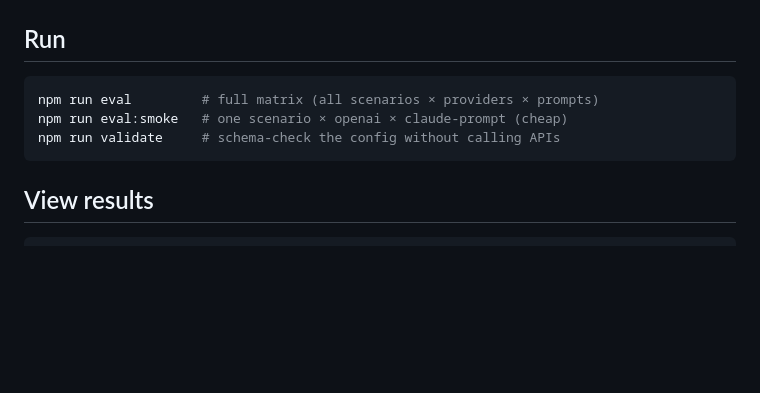
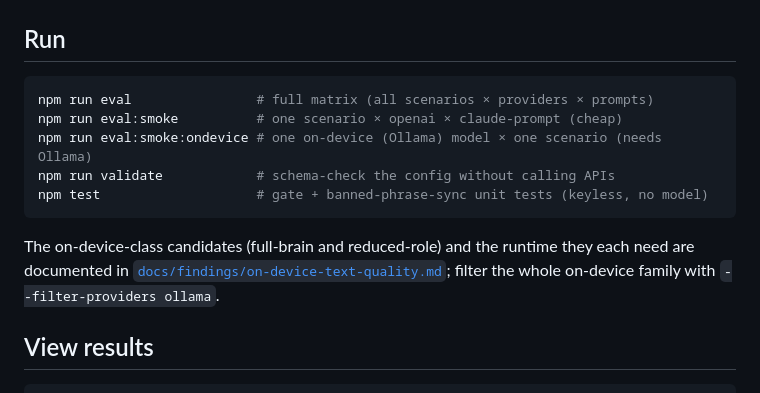
Before and after one commit to suandl/shutupandlisten, a Markdown page: promptfoo/README.md, the part around the change. GitHub-like rendering; blank space fills up the shorter version.

````diff
--- a/promptfoo/README.md
+++ b/promptfoo/README.md
@@ -59,10 +59,17 @@ npm install
 ## Run
 
 ```sh
-npm run eval         # full matrix (all scenarios × providers × prompts)
-npm run eval:smoke   # one scenario × openai × claude-prompt (cheap)
-npm run validate     # schema-check the config without calling APIs
+npm run eval                # full matrix (all scenarios × providers × prompts)
+npm run eval:smoke          # one scenario × openai × claude-prompt (cheap)
+npm run eval:smoke:ondevice # one on-device (Ollama) model × one scenario (needs Ollama)
+npm run validate            # schema-check the config without calling APIs
+npm test                    # gate + banned-phrase-sync unit tests (keyless, no model)
 ```
+
+The on-device-class candidates (full-brain and reduced-role) and the
+runtime they each need are documented in
+[`docs/findings/on-device-text-quality.md`](../docs/findings/on-device-text-quality.md);
+filter the whole on-device family with `--filter-providers ollama`.
 
 ## View results
 
````
Also changed, not shown: docs/findings/on-device-text-quality.md (added, +223 -0 lines).
